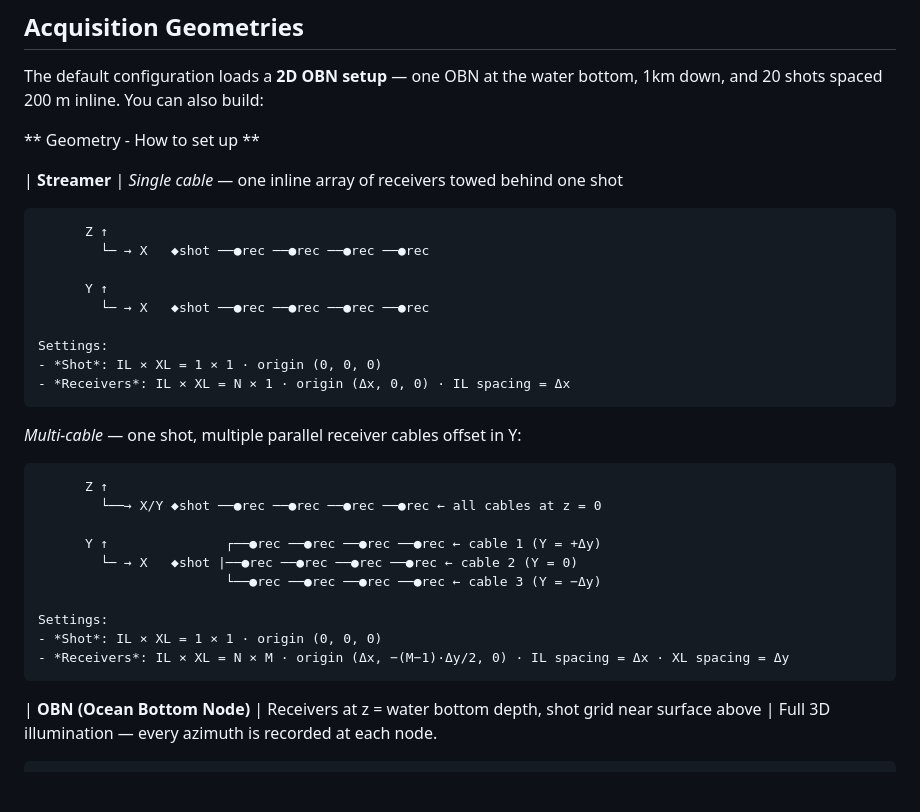
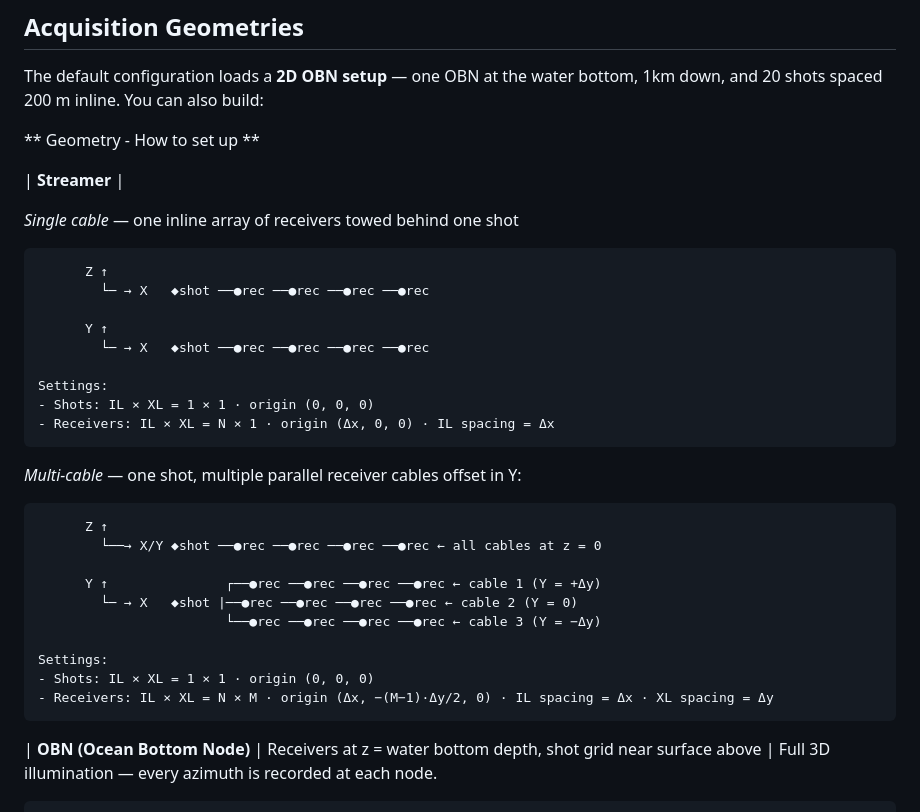
Before and after one commit to frasera00/SeismicApp, a Markdown page: README.md, the part around the change. Rendered like a GitHub page; blank space fills up the shorter version.

```diff
--- a/README.md
+++ b/README.md
@@ -31,6 +31,7 @@ The default configuration loads a **2D OBN setup** — one OBN at the water bott
 ** Geometry - How to set up  **
 
 | **Streamer** |
+
   *Single cable* — one inline array of receivers towed behind one shot
 
           Z ↑
@@ -40,8 +41,8 @@ The default configuration loads a **2D OBN setup** — one OBN at the water bott
             └─ → X   ◆shot ──●rec ──●rec ──●rec ──●rec
 
     Settings:
-    - *Shot*: IL × XL = 1 × 1 · origin (0, 0, 0)
-    - *Receivers*: IL × XL = N × 1 · origin (Δx, 0, 0) · IL spacing = Δx
+    - Shots: IL × XL = 1 × 1 · origin (0, 0, 0)
+    - Receivers: IL × XL = N × 1 · origin (Δx, 0, 0) · IL spacing = Δx
 
   *Multi-cable* — one shot, multiple parallel receiver cables offset in Y:
 
@@ -53,8 +54,8 @@ The default configuration loads a **2D OBN setup** — one OBN at the water bott
                             └──●rec ──●rec ──●rec ──●rec ← cable 3 (Y = −Δy)
 
     Settings:
-    - *Shot*: IL × XL = 1 × 1 · origin (0, 0, 0)
-    - *Receivers*: IL × XL = N × M · origin (Δx, −(M−1)·Δy/2, 0) · IL spacing = Δx · XL spacing = Δy
+    - Shots: IL × XL = 1 × 1 · origin (0, 0, 0)
+    - Receivers: IL × XL = N × M · origin (Δx, −(M−1)·Δy/2, 0) · IL spacing = Δx · XL spacing = Δy
 
 | **OBN (Ocean Bottom Node)** | Receivers at z = water bottom depth, shot grid near surface above |
   Full 3D illumination — every azimuth is recorded at each node.
```
